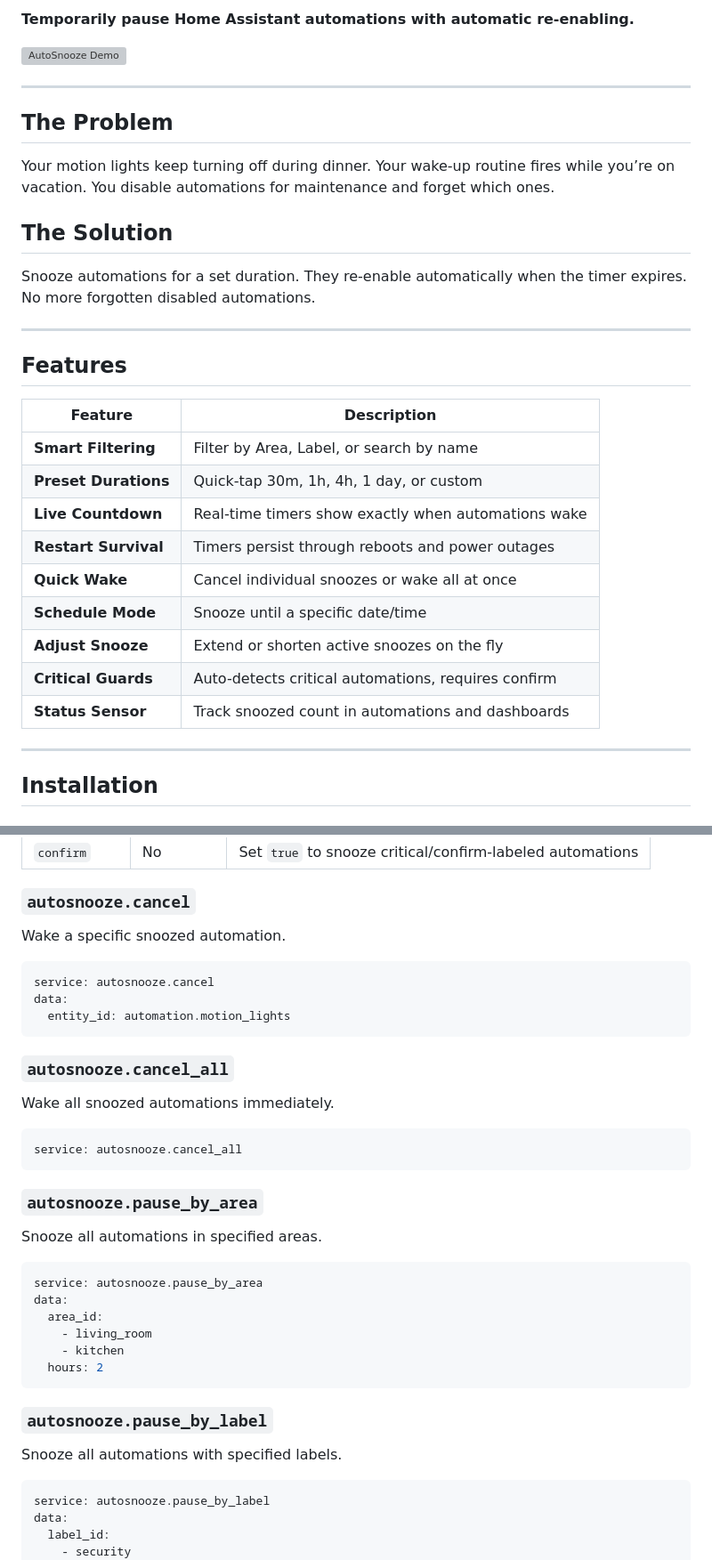
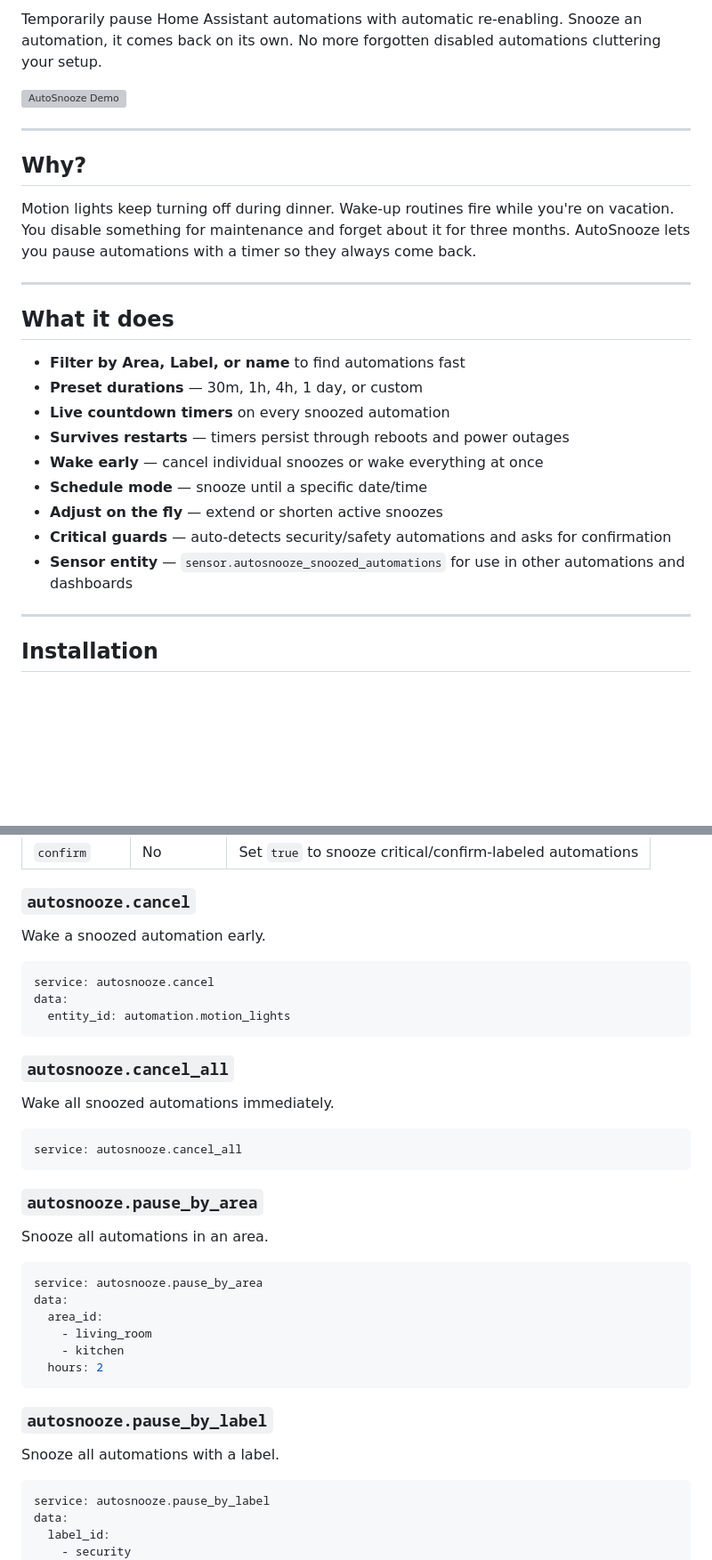
Before and after one commit to mossipcams/autosnooze, a Markdown page: README.md, 2 parts joined by grey strips. Shown at 89% size. Drawn GitHub-style; blank space fills up the shorter version; grey boxes are pictures that could not be loaded.

````diff
--- a/README.md
+++ b/README.md
@@ -6,36 +5,29 @@
 [![Build Status](https://img.shields.io/github/actions/workflow/status/mossipcams/autosnooze/build.yml?branch=main&style=flat-square)](https://github.com/mossipcams/autosnooze/actions)
 [![Home Assistant](https://img.shields.io/badge/Home%20Assistant-2024.1+-blue.svg?style=flat-square)](https://www.home-assistant.io/)
 
-
-**Temporarily pause Home Assistant automations with automatic re-enabling.**
+Temporarily pause Home Assistant automations with automatic re-enabling. Snooze an automation, it comes back on its own. No more forgotten disabled automations cluttering your setup.
 
 ![AutoSnooze Demo](https://raw.githubusercontent.com/mossipcams/autosnooze/main/docs/images/autosnooze.gif)
 
 -----
 
-## The Problem
+## Why?
 
-Your motion lights keep turning off during dinner. Your wake-up routine fires while you’re on vacation. You disable automations for maintenance and forget which ones.
-
-## The Solution
-
-Snooze automations for a set duration. They re-enable automatically when the timer expires. No more forgotten disabled automations.
+Motion lights keep turning off during dinner. Wake-up routines fire while you're on vacation. You disable something for maintenance and forget about it for three months. AutoSnooze lets you pause automations with a timer so they always come back.
 
 -----
 
-## Features
+## What it does
 
-|Feature             |Description                                        |
-|--------------------|---------------------------------------------------|
-|**Smart Filtering** |Filter by Area, Label, or search by name           |
-|**Preset Durations**|Quick-tap 30m, 1h, 4h, 1 day, or custom            |
-|**Live Countdown**  |Real-time timers show exactly when automations wake|
-|**Restart Survival**|Timers persist through reboots and power outages   |
-|**Quick Wake**      |Cancel individual snoozes or wake all at once      |
-|**Schedule Mode**   |Snooze until a specific date/time                  |
-|**Adjust Snooze**   |Extend or shorten active snoozes on the fly        |
-|**Critical Guards** |Auto-detects critical automations, requires confirm|
-|**Status Sensor**   |Track snoozed count in automations and dashboards  |
+- **Filter by Area, Label, or name** to find automations fast
+- **Preset durations** — 30m, 1h, 4h, 1 day, or custom
+- **Live countdown timers** on every snoozed automation
+- **Survives restarts** — timers persist through reboots and power outages
+- **Wake early** — cancel individual snoozes or wake everything at once
+- **Schedule mode** — snooze until a specific date/time
+- **Adjust on the fly** — extend or shorten active snoozes
+- **Critical guards** — auto-detects security/safety automations and asks for confirmation
+- **Sensor entity** — `sensor.autosnooze_snoozed_automations` for use in other automations and dashboards
 
 -----
 
@@ -157,7 +129,7 @@ data:
 
 ### `autosnooze.cancel`
 
-Wake a specific snoozed automation.
+Wake a snoozed automation early.
 
 ```yaml
 service: autosnooze.cancel
@@ -175,7 +147,7 @@ service: autosnooze.cancel_all
 
 ### `autosnooze.pause_by_area`
 
-Snooze all automations in specified areas.
+Snooze all automations in an area.
 
 ```yaml
 service: autosnooze.pause_by_area
@@ -188,7 +160,7 @@ data:
 
 ### `autosnooze.pause_by_label`
 
-Snooze all automations with specified labels.
+Snooze all automations with a label.
 
 ```yaml
 service: autosnooze.pause_by_label
````
Also changed, not shown: other parts of README.md (+29 -65 lines).
